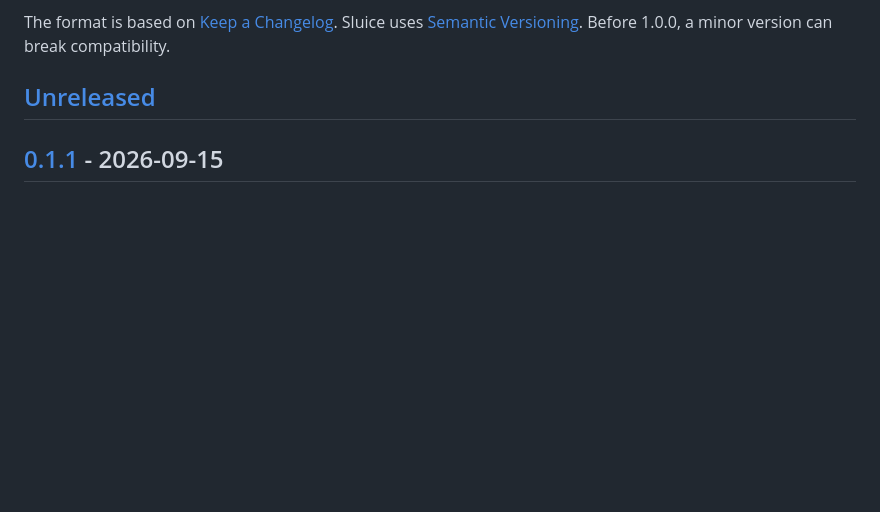
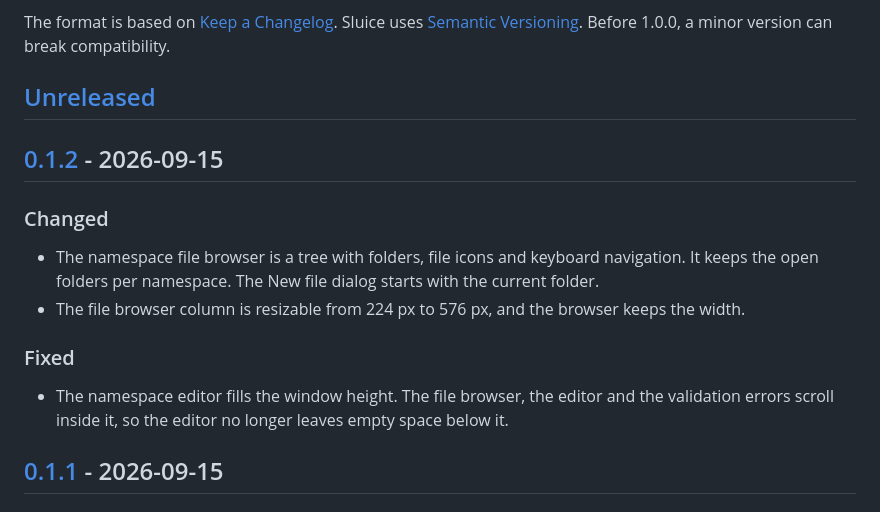
Before and after one commit to alternayte/sluice, a Markdown page: CHANGELOG.md, the part around one of its changes. Rendered like a GitHub page; blank space fills up the shorter version.

Commit message:
Namespace file tree, resizable file browser and a full-height editor (#11)
* Namespace file tree, resizable file browser and a full-height editor

* UI spec: select the flow file by tree item

```diff
--- a/CHANGELOG.md
+++ b/CHANGELOG.md
@@ -5,6 +5,17 @@ All notable changes to Sluice are in this file.
 The format is based on [Keep a Changelog](https://keepachangelog.com/en/1.1.0/). Sluice uses [Semantic Versioning](https://semver.org/). Before 1.0.0, a minor version can break compatibility.
 
 ## [Unreleased]
+
+## [0.1.2] - 2026-09-15
+
+### Changed
+
+- The namespace file browser is a tree with folders, file icons and keyboard navigation. It keeps the open folders per namespace. The New file dialog starts with the current folder.
+- The file browser column is resizable from 224 px to 576 px, and the browser keeps the width.
+
+### Fixed
+
+- The namespace editor fills the window height. The file browser, the editor and the validation errors scroll inside it, so the editor no longer leaves empty space below it.
 
 ## [0.1.1] - 2026-09-15
 
```
Also changed, not shown: other parts of CHANGELOG.md (+2 -1 lines), docs/getting-started.md (+4 -2 lines), docs/images/editor.png, 9 other files.
